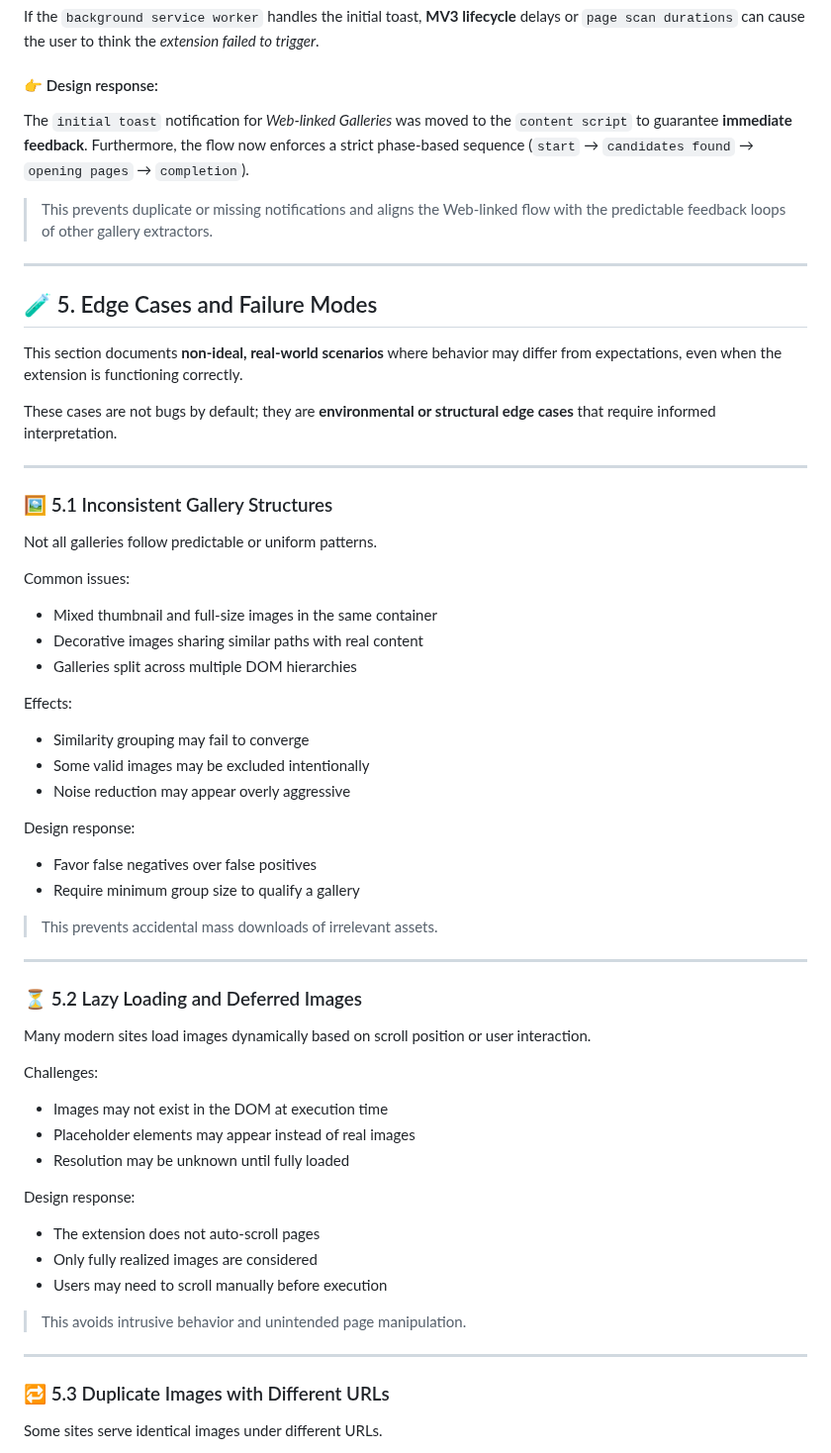
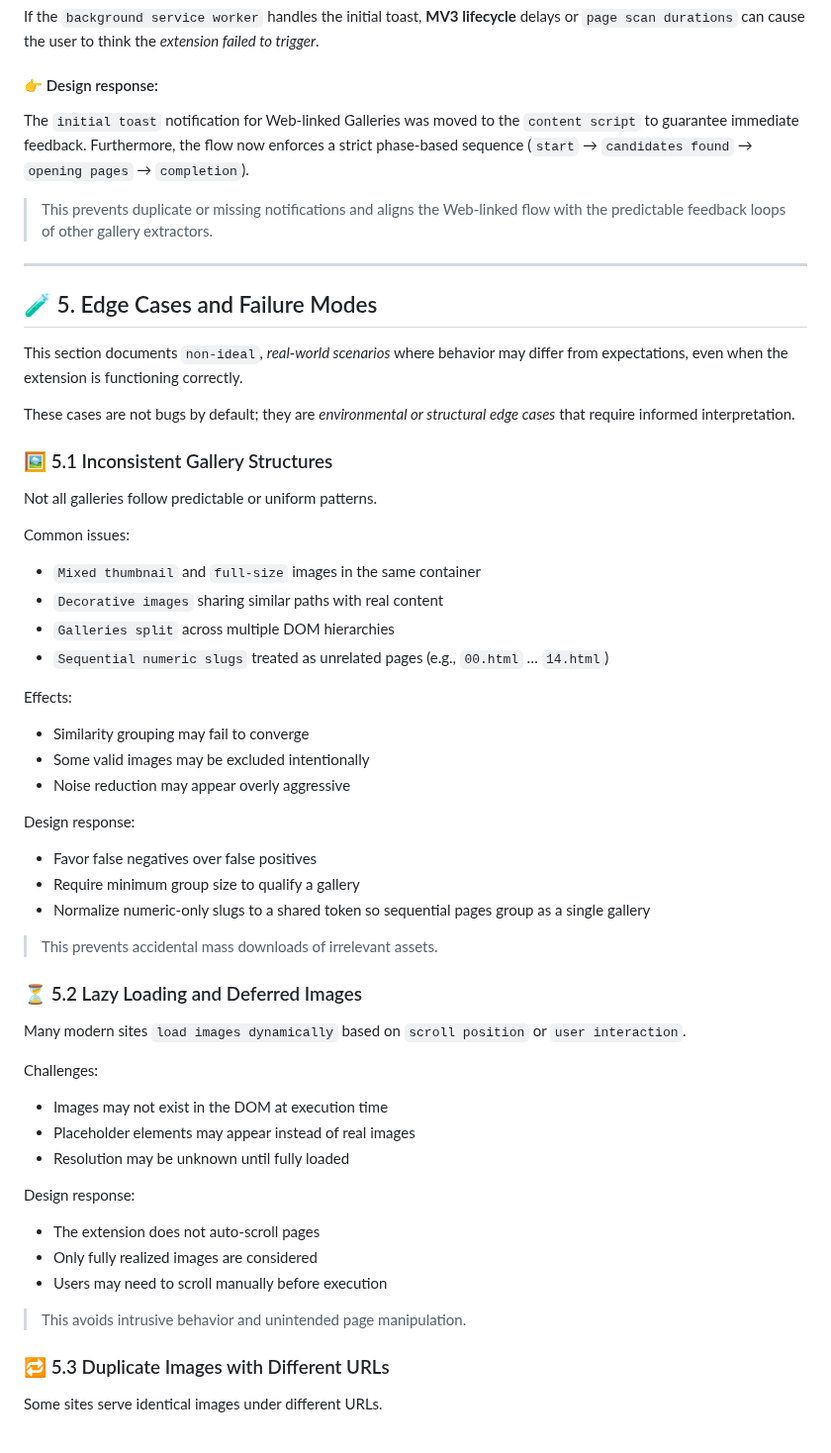
Before and after one commit to del-Pacifico/Mass-Image-Downloader, a Markdown page: docs/advanced-manual/README.md, the part around one of its changes. Shown at 99% size. GitHub-like rendering.

Commit message:
docs(advanced-manual): normalize emphasis spacing, simplify TOC, and document numeric-slug grouping rationale (#73)

```diff
--- a/docs/advanced-manual/README.md
+++ b/docs/advanced-manual/README.md
@@ -464,7 +434,7 @@ If the `background service worker` handles the initial toast, **MV3 lifecycle**
 
 #### 👉 Design response:
 
-The `initial toast` notification for *Web-linked Galleries* was moved to the `content script` to guarantee **immediate feedback**. Furthermore, the flow now enforces a strict phase-based sequence (`start` → `candidates found` → `opening pages` → `completion`).
+The `initial toast` notification for Web-linked Galleries was moved to the `content script` to guarantee immediate feedback. Furthermore, the flow now enforces a strict phase-based sequence (`start` → `candidates found` → `opening pages` → `completion`).
 
 > This prevents duplicate or missing notifications and aligns the Web-linked flow with the predictable feedback loops of other gallery extractors.
 
@@ -472,11 +442,9 @@ The `initial toast` notification for *Web-linked Galleries* was moved to the `co
 
 ## 🧪 5. Edge Cases and Failure Modes
 
-This section documents **non-ideal, real-world scenarios** where behavior may differ from expectations, even when the extension is functioning correctly.
+This section documents `non-ideal`, *real-world scenarios* where behavior may differ from expectations, even when the extension is functioning correctly.
 
-These cases are not bugs by default; they are **environmental or structural edge cases** that require informed interpretation.
-
----
+These cases are not bugs by default; they are *environmental or structural edge cases* that require informed interpretation.
 
 ### 🖼️ 5.1 Inconsistent Gallery Structures
 
@@ -484,9 +452,10 @@ Not all galleries follow predictable or uniform patterns.
 
 Common issues:
 
-- Mixed thumbnail and full-size images in the same container
-- Decorative images sharing similar paths with real content
-- Galleries split across multiple DOM hierarchies
+- `Mixed thumbnail` and `full-size` images in the same container
+- `Decorative images` sharing similar paths with real content
+- `Galleries split` across multiple DOM hierarchies
+- `Sequential numeric slugs` treated as unrelated pages (e.g., `00.html` … `14.html`)
 
 Effects:
 
@@ -498,14 +467,13 @@ Design response:
 
 - Favor false negatives over false positives
 - Require minimum group size to qualify a gallery
+- Normalize numeric-only slugs to a shared token so sequential pages group as a single gallery
 
 > This prevents accidental mass downloads of irrelevant assets.
 
----
-
 ### ⏳ 5.2 Lazy Loading and Deferred Images
 
-Many modern sites load images dynamically based on scroll position or user interaction.
+Many modern sites `load images dynamically` based on `scroll position` or `user interaction`.
 
 Challenges:
 
@@ -520,8 +488,6 @@ Design response:
 - Users may need to scroll manually before execution
 
 > This avoids intrusive behavior and unintended page manipulation.
-
----
 
 ### 🔁 5.3 Duplicate Images with Different URLs
 
```
Also changed, not shown: other parts of docs/advanced-manual/README.md (+88 -143 lines).
